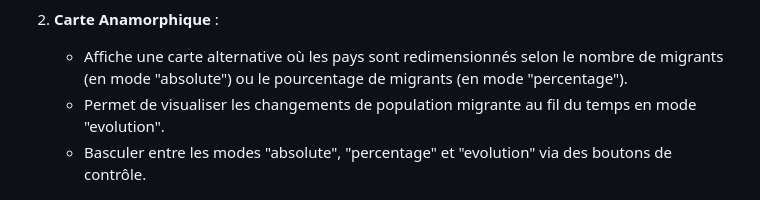
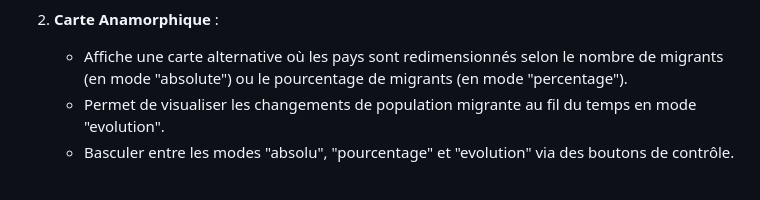
Before and after one commit to PiHau/world-migration, a Markdown page: README.md, the part around the change. Drawn GitHub-style.

```diff
--- a/README.md
+++ b/README.md
@@ -19,7 +19,7 @@ Ce projet permet de visualiser des données de migration internationale à trave
 2. **Carte Anamorphique** :
    - Affiche une carte alternative où les pays sont redimensionnés selon le nombre de migrants (en mode "absolute") ou le pourcentage de migrants (en mode "percentage").
    - Permet de visualiser les changements de population migrante au fil du temps en mode "evolution".
-   - Basculer entre les modes "absolute", "percentage" et "evolution" via des boutons de contrôle.
+   - Basculer entre les modes "absolu", "pourcentage" et "evolution" via des boutons de contrôle.
 
    ![Carte Anamorphique](anamorph1.png)
    ![Carte Anamorphique 2](anamorph2.png)
```
